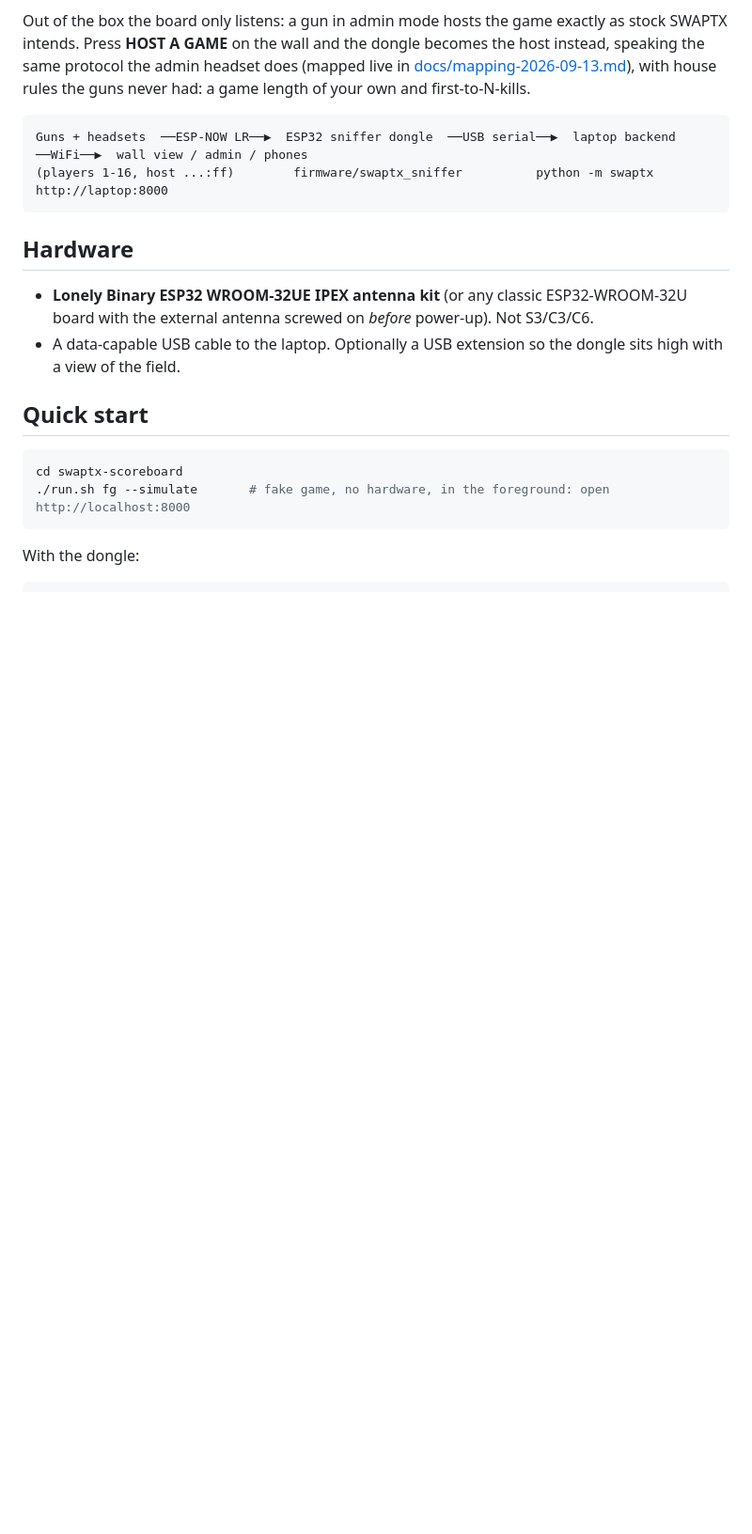
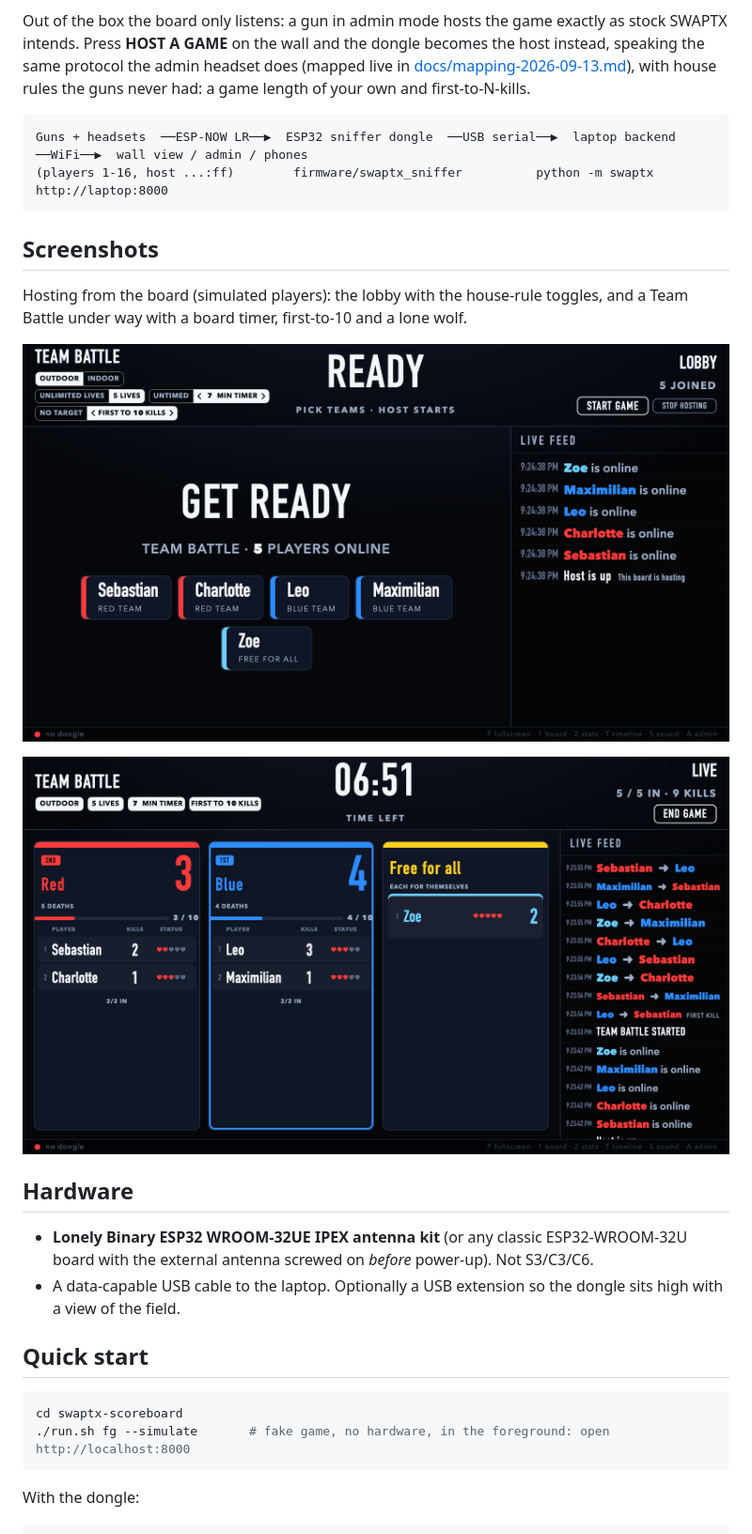
Before and after one commit to akeybl/swaptx-host-and-scoreboard, a Markdown page: README.md, the part around the change. Shown at 94% size. Rendered like a GitHub page; pictures changed too: docs/screenshots/hosting-live.png (added), docs/screenshots/hosting-lobby.png (added); blank space fills up the shorter version.

Commit message:
README screenshots of a hosted lobby and a live Team Battle
Also drop the "team" suffix from a free-for-all player's lobby tile.

Co-Authored-By: Claude Fable 5.1 <noreply@anthropic.com>

````diff
--- a/README.md
+++ b/README.md
@@ -16,6 +16,15 @@ had: a game length of your own and first-to-N-kills.
 Guns + headsets  ──ESP-NOW LR──▶  ESP32 sniffer dongle  ──USB serial──▶  laptop backend  ──WiFi──▶  wall view / admin / phones
 (players 1-16, host ...:ff)        firmware/swaptx_sniffer          python -m swaptx           http://laptop:8000
 ```
+
+## Screenshots
+
+Hosting from the board (simulated players): the lobby with the house-rule toggles, and a
+Team Battle under way with a board timer, first-to-10 and a lone wolf.
+
+![Hosted lobby](docs/screenshots/hosting-lobby.png)
+
+![Team Battle in progress](docs/screenshots/hosting-live.png)
 
 ## Hardware
 
````
Also changed, not shown: 1 other file.
